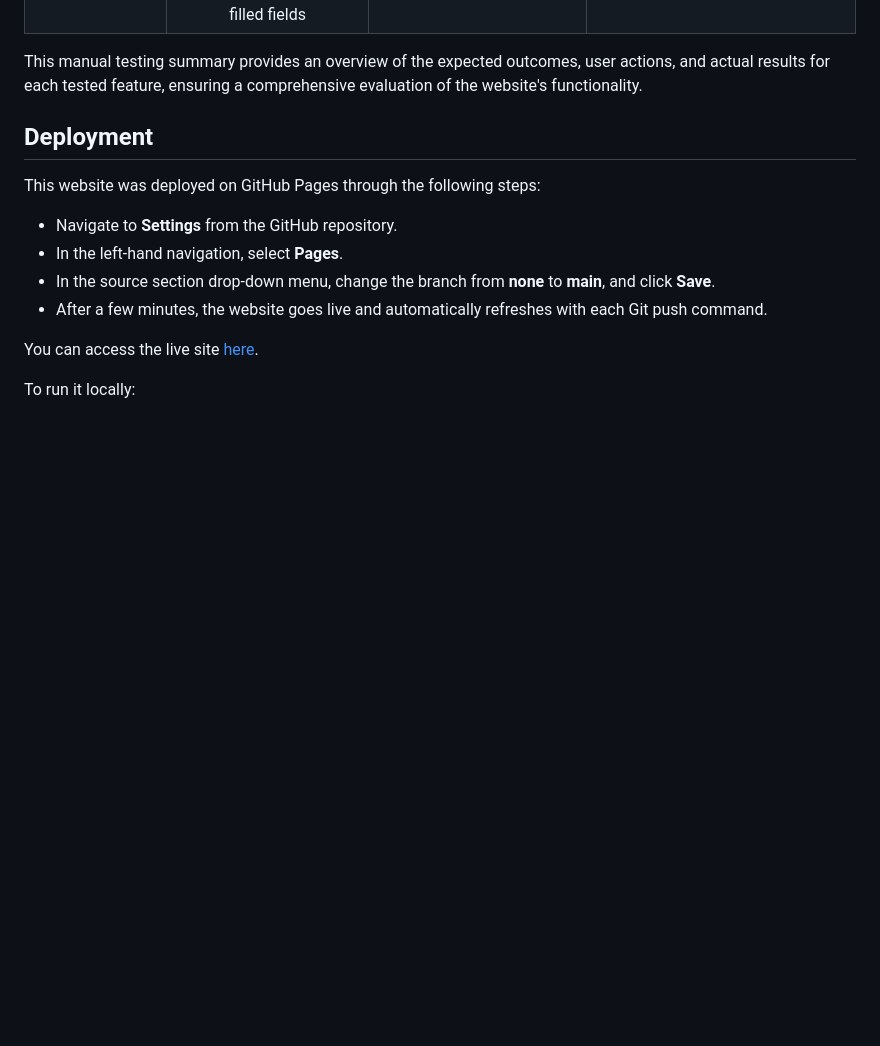
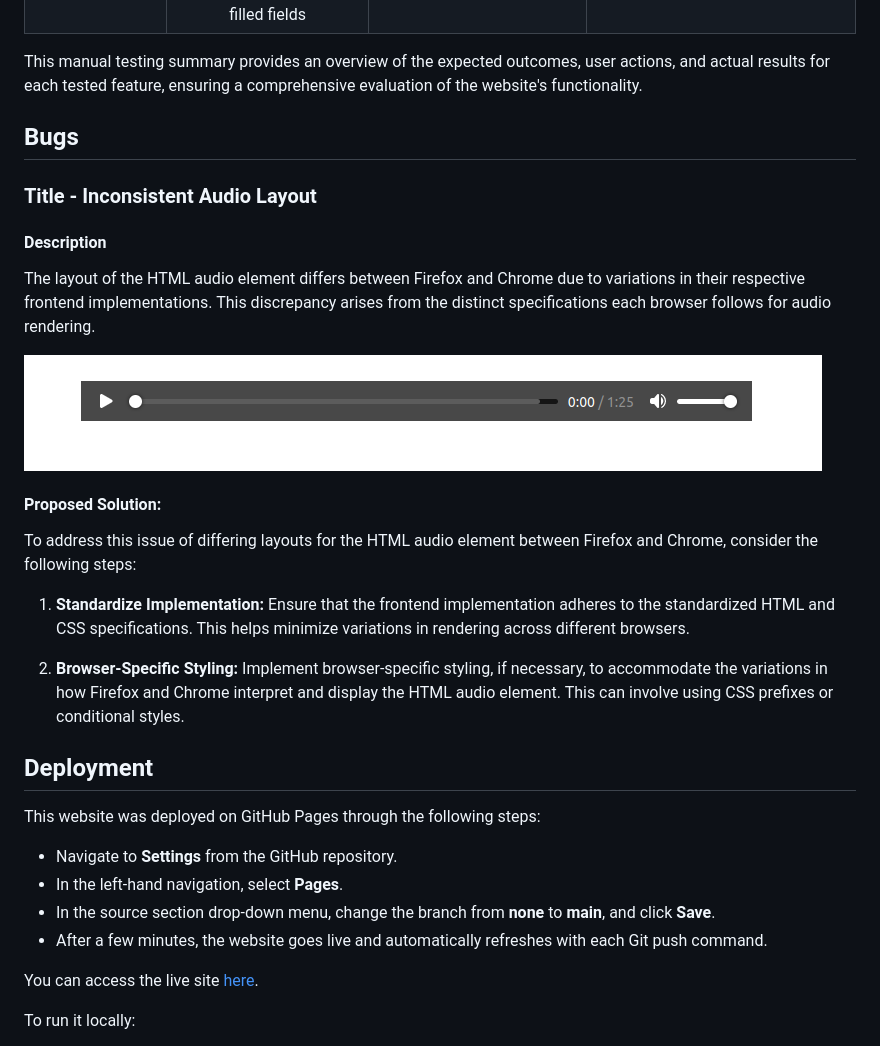
Before and after one commit to zohaibshahzadkhan/Portfolio, a Markdown page: Readme.md, the part around the change. Drawn GitHub-style; pictures changed too: assets/media/audio-control-bug.png (added); blank space fills up the shorter version.

Commit message:
:memo: Add bug section in readme file
Add audio related bug, give description and proposed solution

```diff
--- a/Readme.md
+++ b/Readme.md
@@ -296,6 +296,22 @@ To assess the colors and fonts, I utilized Lighthouse within Google DevTools. Th
 
 This manual testing summary provides an overview of the expected outcomes, user actions, and actual results for each tested feature, ensuring a comprehensive evaluation of the website's functionality.
 
+
+## Bugs
+
+### Title - Inconsistent Audio Layout
+#### Description
+The layout of the HTML audio element differs between Firefox and Chrome due to variations in their respective frontend implementations. This discrepancy arises from the distinct specifications each browser follows for audio rendering.
+
+![Desktop Thankyou page](assets/media/audio-control-bug.png)
+
+#### Proposed Solution:
+To address this issue of differing layouts for the HTML audio element between Firefox and Chrome, consider the following steps:
+
+1. **Standardize Implementation:** Ensure that the frontend implementation adheres to the standardized HTML and CSS specifications. This helps minimize variations in rendering across different browsers.
+
+2. **Browser-Specific Styling:** Implement browser-specific styling, if necessary, to accommodate the variations in how Firefox and Chrome interpret and display the HTML audio element. This can involve using CSS prefixes or conditional styles.
+
 ## Deployment
 
  This website was deployed on GitHub Pages through the following steps:
```
